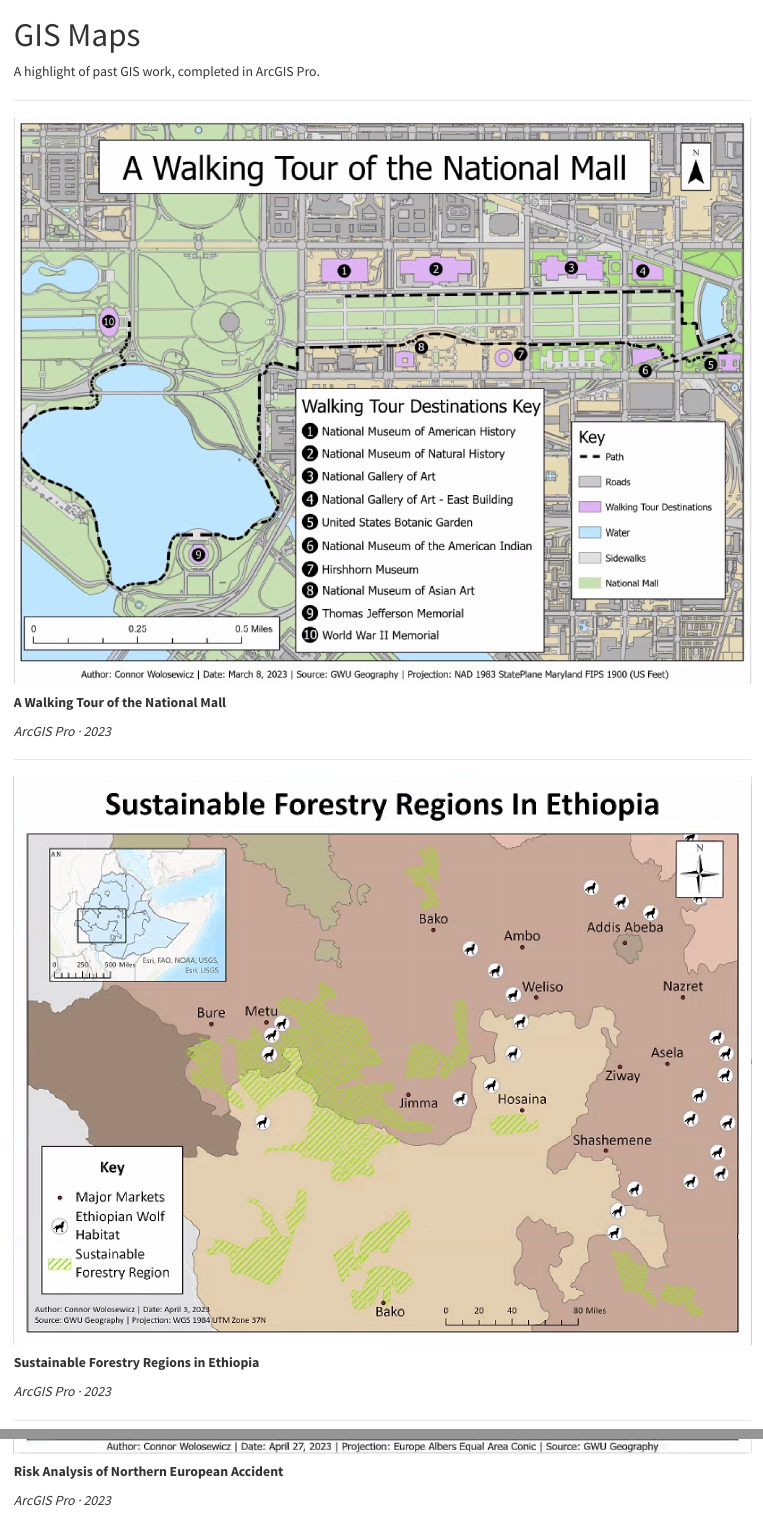
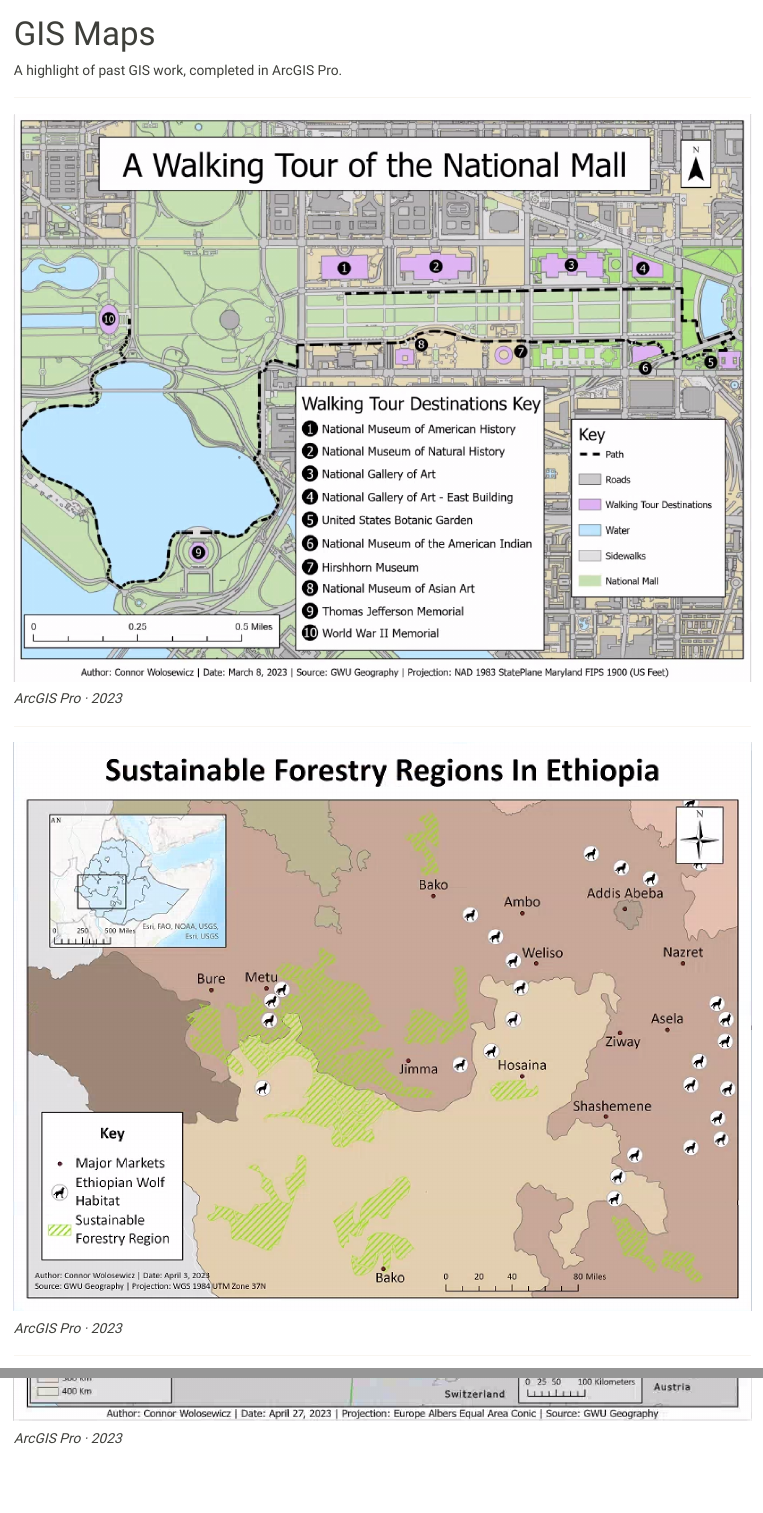
Before and after one commit to connor-wolosewicz/wolosewicz-portfolio, a Quarto document (gis.qmd): the page in a window 1100 px wide, from its top, and a second part further down, joined at a grey line. Rendered offline with R 4.5, knitr and Pandoc in place of Quarto, with nearby package versions.

Commit message:
Theme change & more

```diff
--- a/_quarto.yml
+++ b/_quarto.yml
@@ -24,6 +24,6 @@
 
 format:
   html:
-    theme: cosmo
+    theme: sandstone
     css: styles.css
     toc: false
--- a/gis.qmd
+++ b/gis.qmd
@@ -8,15 +8,11 @@
 
 ![](maps/nationalmall.png)
 
-**A Walking Tour of the National Mall**
-
 *ArcGIS Pro · 2023*
 
 ---
 
 ![](maps/ethiopia.png)
-
-**Sustainable Forestry Regions in Ethiopia**
 
 *ArcGIS Pro · 2023*
 
@@ -24,6 +20,4 @@
 
 ![](maps/europeaccident.png)
 
-**Risk Analysis of Northern European Accident**
-
 *ArcGIS Pro · 2023*
--- a/posts/_metadata.yml
+++ b/posts/_metadata.yml
@@ -6,4 +6,4 @@
 title-block-banner: true
 format:
   html:
-    theme: cerulean
+    theme: sandstone
```
Also changed, not shown: extra.qmd (added, +7 -0 lines), index.qmd (+1 -1 lines), WolosewiczResumeE.pdf, 2 other files.
